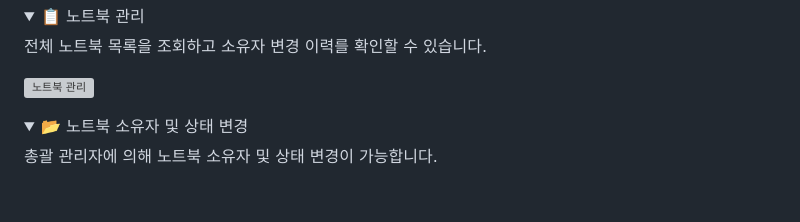
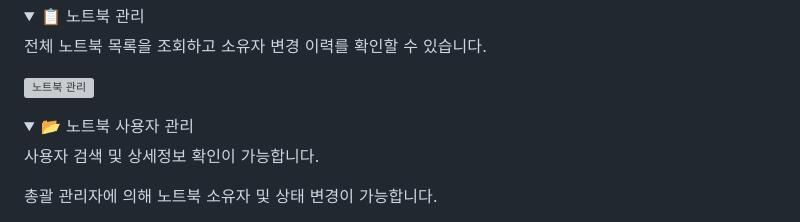
Before and after one commit to dob-by/afashslms, a Markdown page: README.md, the part around one of its changes. Rendered like a GitHub page; folded sections open; blank space fills up the shorter version; grey boxes are pictures that could not be loaded.

```diff
--- a/README.md
+++ b/README.md
@@ -246,7 +246,9 @@ $ ./gradlew bootRun
 </details>
 
 <details>
-  <summary>📂 노트북 소유자 및 상태 변경</summary>
+  <summary>📂 노트북 사용자 관리</summary>
+
+  사용자 검색 및 상세정보 확인이 가능합니다.
 
   총괄 관리자에 의해 노트북 소유자 및 상태 변경이 가능합니다.
 
```
Also changed, not shown: other parts of README.md (+1 -9 lines).
